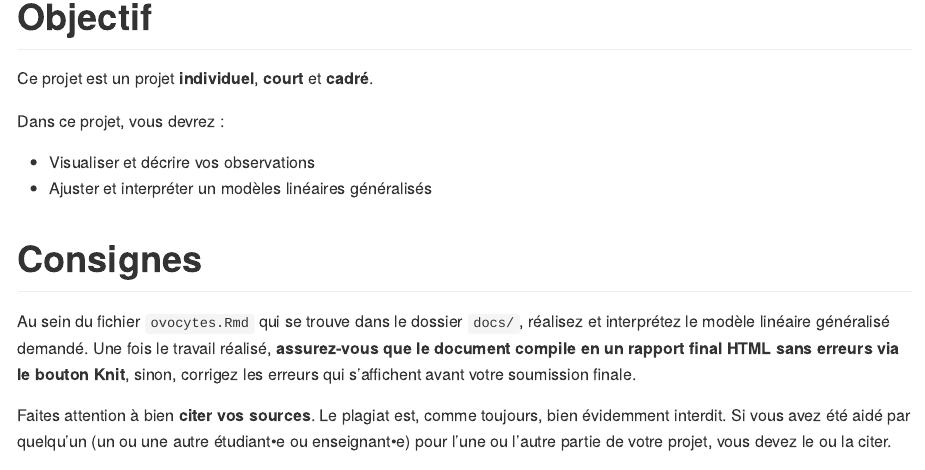
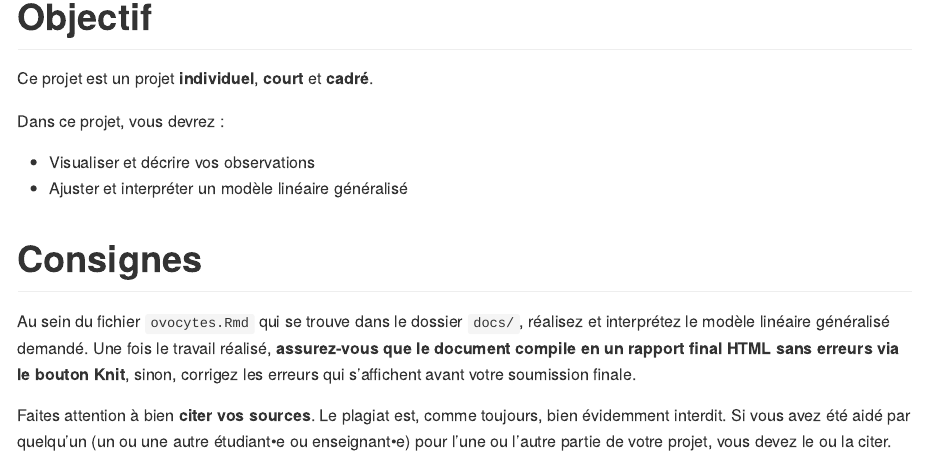
Before and after one commit to BioDataScience-Course/B04Ia_ovocyte, an R Markdown document (README.Rmd): the page in a window 1100 px wide, from 490 px down. Rendered offline with R 4.5, knitr and Pandoc, with nearby package versions; some code elsewhere in the file could not run offline.

Commit message:
update introduction

```diff
--- a/README.Rmd
+++ b/README.Rmd
@@ -31,7 +31,7 @@ Ce projet est un projet **individuel**, **court** et **cadré**.
 Dans ce projet, vous devrez :
 
 -   Visualiser et décrire vos observations
--   Ajuster et interpréter un modèles linéaires généralisés
+-   Ajuster et interpréter un modèle linéaire généralisé
 
 # Consignes
 
```
Also changed, not shown: docs/ovocytes.Rmd (+1 -1 lines), README.md, docs/references.bib.
